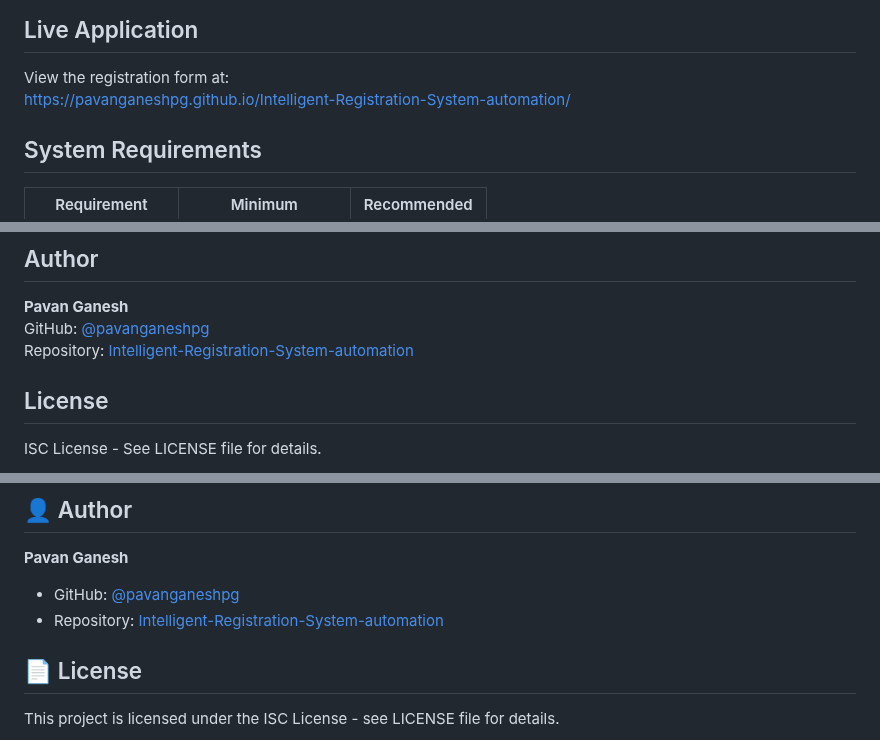
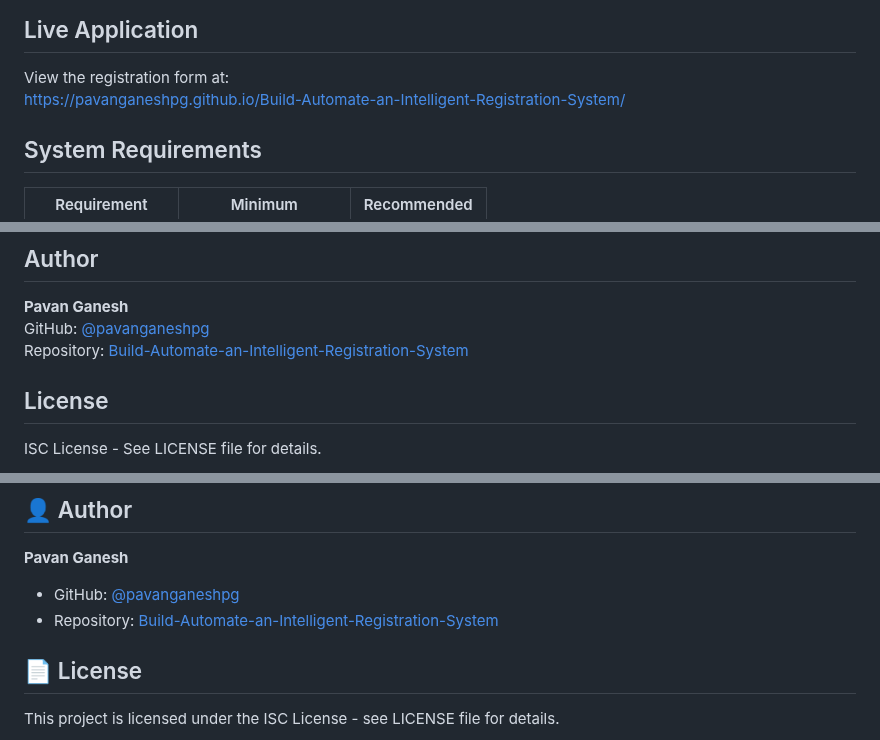
Before and after one commit to pavanganeshpg/Build-Automate-an-Intelligent-Registration-System, a Markdown page: README.md, 3 parts joined by grey strips. Rendered like a GitHub page.

```diff
--- a/README.md
+++ b/README.md
@@ -127,7 +130,7 @@ After running tests, the following files are generated:
 ## Live Application
 
 View the registration form at:
-https://pavanganeshpg.github.io/Intelligent-Registration-System-automation/
+https://pavanganeshpg.github.io/Build-Automate-an-Intelligent-Registration-System/
 
 ## System Requirements
 
@@ -171,7 +174,7 @@ For detailed information, see:
 
 **Pavan Ganesh**
 GitHub: [@pavanganeshpg](https://github.com/pavanganeshpg)
-Repository: [Intelligent-Registration-System-automation](https://github.com/pavanganeshpg/Intelligent-Registration-System-automation)
+Repository: [Build-Automate-an-Intelligent-Registration-System](https://github.com/pavanganeshpg/Build-Automate-an-Intelligent-Registration-System)
 
 ## License
 
@@ -309,7 +306,7 @@ The project includes:
 
 **Pavan Ganesh**
 - GitHub: [@pavanganeshpg](https://github.com/pavanganeshpg)
-- Repository: [Intelligent-Registration-System-automation](https://github.com/pavanganeshpg/Intelligent-Registration-System-automation)
+- Repository: [Build-Automate-an-Intelligent-Registration-System](https://github.com/pavanganeshpg/Build-Automate-an-Intelligent-Registration-System)
 
 ## 📄 License
 
```
Also changed, not shown: other parts of README.md (+33 -36 lines).
